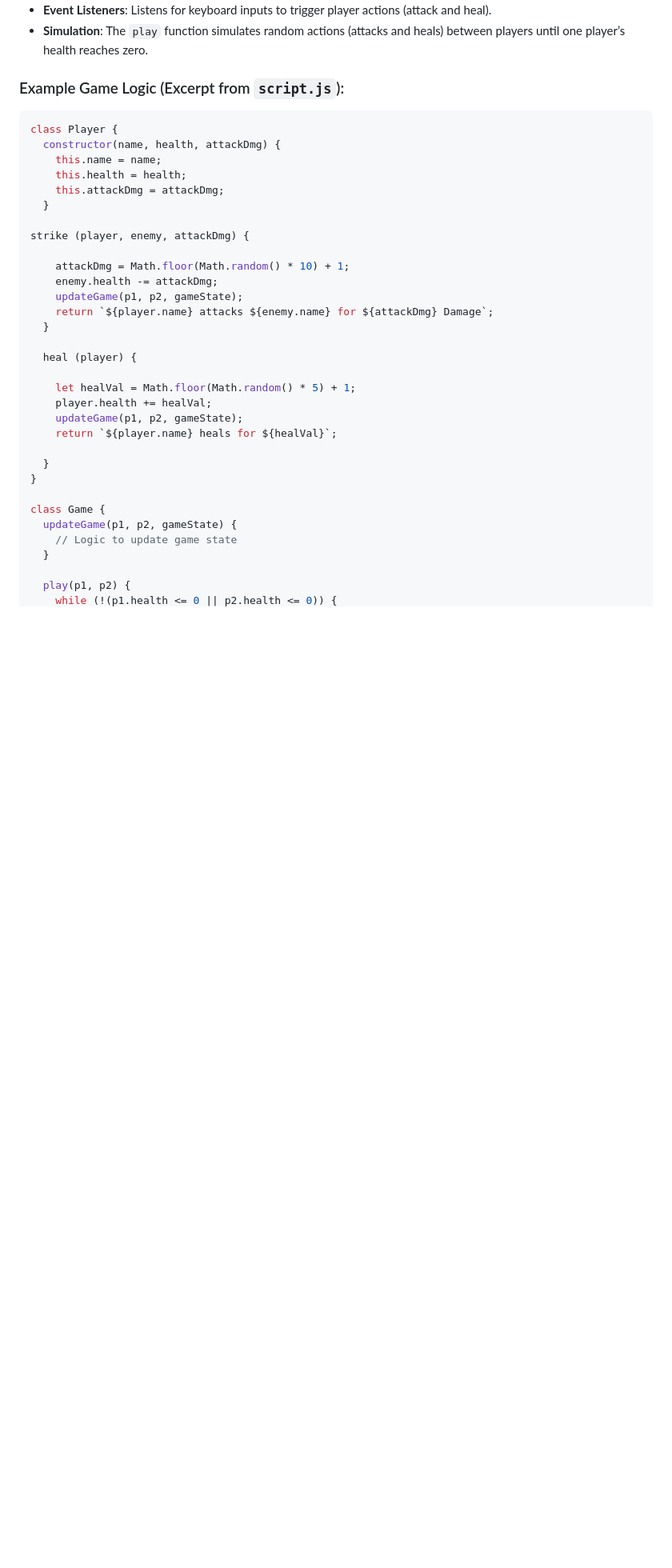
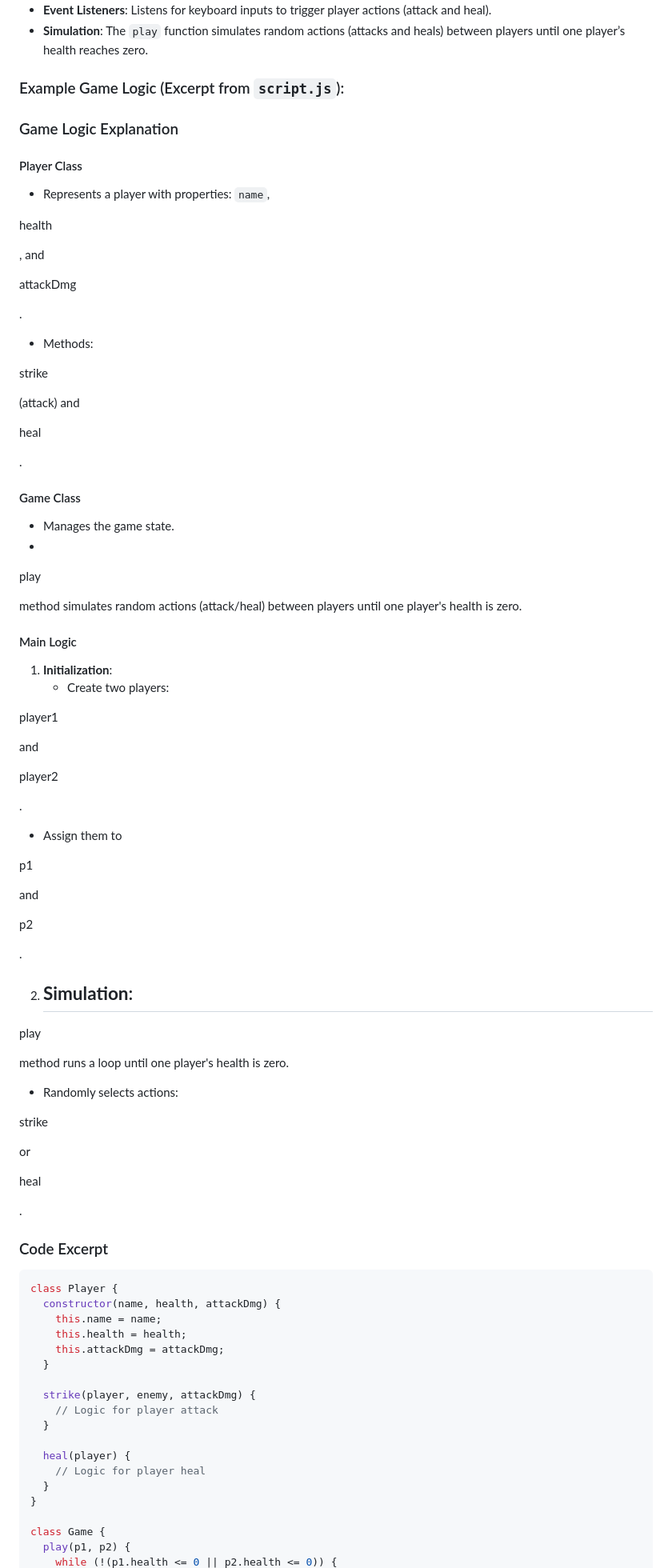
Before and after one commit to Sco8t/MultiplerFightingGame, a Markdown page: README.md, the part around the change printed below. Shown: that part at 80% size. Rendered like a GitHub page; blank space fills up the shorter version.

````diff
--- a/README.md
+++ b/README.md
@@ -77,7 +77,74 @@ The game logic is implemented in `public/script.js`. Here’s a brief overview:
 - **Simulation**: The `play` function simulates random actions (attacks and heals) between players until one player’s health reaches zero.
 
 ### Example Game Logic (Excerpt from `script.js`):
+### Game Logic Explanation
 
+#### Player Class
+- Represents a player with properties: `name`,
+
+health
+
+, and
+
+attackDmg
+
+.
+- Methods:
+
+strike
+
+ (attack) and
+
+heal
+
+.
+
+#### Game Class
+- Manages the game state.
+-
+
+play
+
+ method simulates random actions (attack/heal) between players until one player's health is zero.
+
+#### Main Logic
+1. **Initialization**:
+   - Create two players:
+
+player1
+
+ and
+
+player2
+
+.
+   - Assign them to
+
+p1
+
+ and
+
+p2
+
+.
+
+2. **Simulation**:
+   -
+
+play
+
+ method runs a loop until one player's health is zero.
+   - Randomly selects actions:
+
+strike
+
+ or
+
+heal
+
+.
+
+### Code Excerpt
 ```javascript
 class Player {
   constructor(name, health, attackDmg) {
@@ -86,28 +153,15 @@ class Player {
     this.attackDmg = attackDmg;
   }
 
-strike (player, enemy, attackDmg) {
-
-    attackDmg = Math.floor(Math.random() * 10) + 1;
-    enemy.health -= attackDmg;
-    updateGame(p1, p2, gameState);
-    return `${player.name} attacks ${enemy.name} for ${attackDmg} Damage`;
+  strike(player, enemy, attackDmg) {
+    // Logic for player attack
   }
 
-  heal (player) {
-
-    let healVal = Math.floor(Math.random() * 5) + 1;
-    player.health += healVal;
-    updateGame(p1, p2, gameState);
-    return `${player.name} heals for ${healVal}`;
-
+  heal(player) {
+    // Logic for player heal
   }
 }
 
 class Game {
-  updateGame(p1, p2, gameState) {
-    // Logic to update game state
-  }
-
   play(p1, p2) {
     while (!(p1.health <= 0 || p2.health <= 0)) {
````
Also changed, not shown: other parts of README.md (+11 -2 lines).
